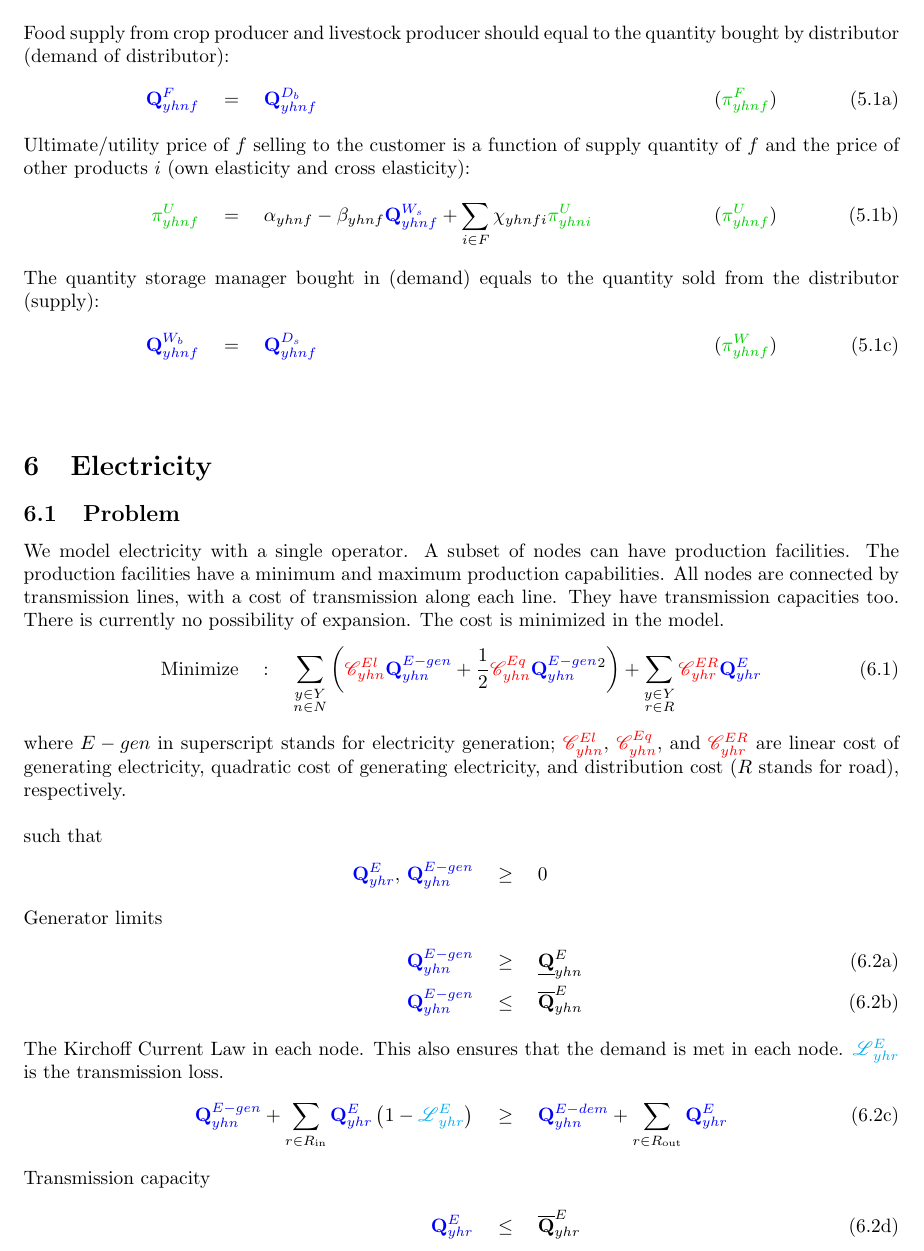
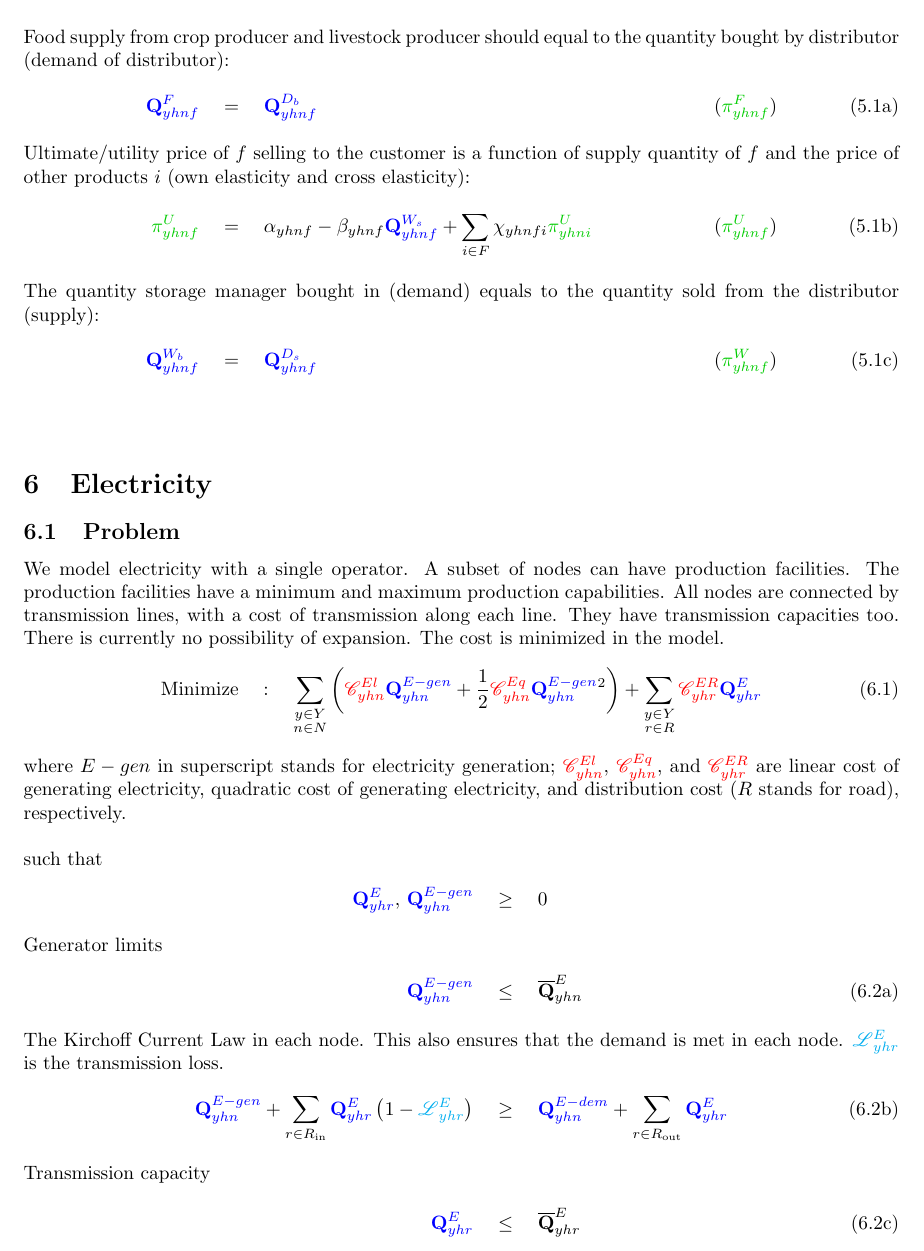
Before and after one commit to ssriram1992/Food, a LaTeX document (NewModel/Doc/Equations.tex): part of page 6 of 6, cut so that both start at the same text. Compiled offline with pdfLaTeX.

Commit message:
deleted one constraint in electricity section

```diff
--- a/NewModel/Doc/Equations.tex
+++ b/NewModel/Doc/Equations.tex
@@ -356,7 +356,6 @@ such that
 \begin{align}
 \QEr,\,\QE \quad &\geq \quad 0\nonumber\\
 \intertext{Generator limits}
-\QE \quad &\geq \quad \QEmin\\
 \QE \quad &\leq \quad \QEmax\\
 \intertext{The Kirchoff Current Law in each node. This also ensures that the demand is met in each node. $\LEr$ is the transmission loss.}
 \QE+ \sum_{r\in \R_{\text{in}}} \QEr \left( 1-\LEr \right)  \quad &\geq \quad \QEDem + \sum_{r\in \R_{\text{out}}} \QEr\\
```
